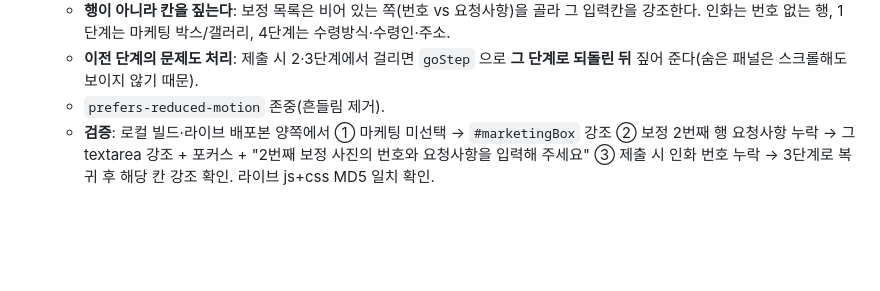
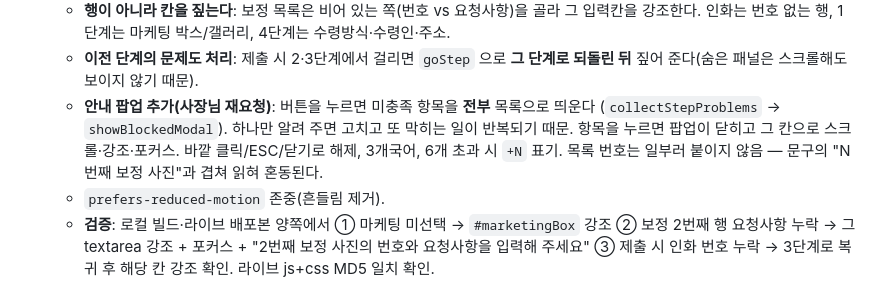
Before and after one commit to studiomeande-bit/booking, a Markdown page: docs/update-roadmap.md, the part around the change. GitHub-like rendering; blank space fills up the shorter version.

Commit message:
셀렉 미충족 안내 팝업 기록
Co-Authored-By: Claude Fable 5 <noreply@anthropic.com>

```diff
--- a/docs/update-roadmap.md
+++ b/docs/update-roadmap.md
@@ -74,6 +74,10 @@ Updated: 2026-08-23 Europe/Berlin
     강조한다. 인화는 번호 없는 행, 1단계는 마케팅 박스/갤러리, 4단계는 수령방식·수령인·주소.
   - **이전 단계의 문제도 처리**: 제출 시 2·3단계에서 걸리면 `goStep` 으로 **그 단계로 되돌린 뒤**
     짚어 준다(숨은 패널은 스크롤해도 보이지 않기 때문).
+  - **안내 팝업 추가(사장님 재요청)**: 버튼을 누르면 미충족 항목을 **전부** 목록으로 띄운다
+    (`collectStepProblems` → `showBlockedModal`). 하나만 알려 주면 고치고 또 막히는 일이 반복되기 때문.
+    항목을 누르면 팝업이 닫히고 그 칸으로 스크롤·강조·포커스. 바깥 클릭/ESC/닫기로 해제, 3개국어,
+    6개 초과 시 `+N` 표기. 목록 번호는 일부러 붙이지 않음 — 문구의 "N번째 보정 사진"과 겹쳐 읽혀 혼동된다.
   - `prefers-reduced-motion` 존중(흔들림 제거).
   - **검증**: 로컬 빌드·라이브 배포본 양쪽에서 ① 마케팅 미선택 → `#marketingBox` 강조
     ② 보정 2번째 행 요청사항 누락 → 그 textarea 강조 + 포커스 + "2번째 보정 사진의 번호와
```
